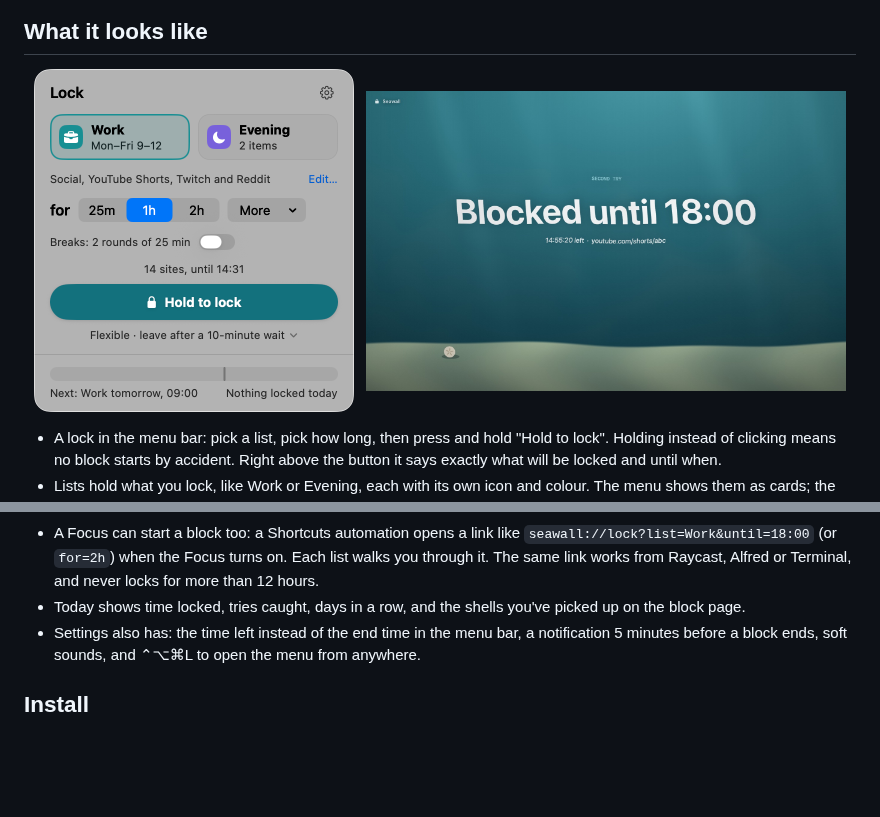
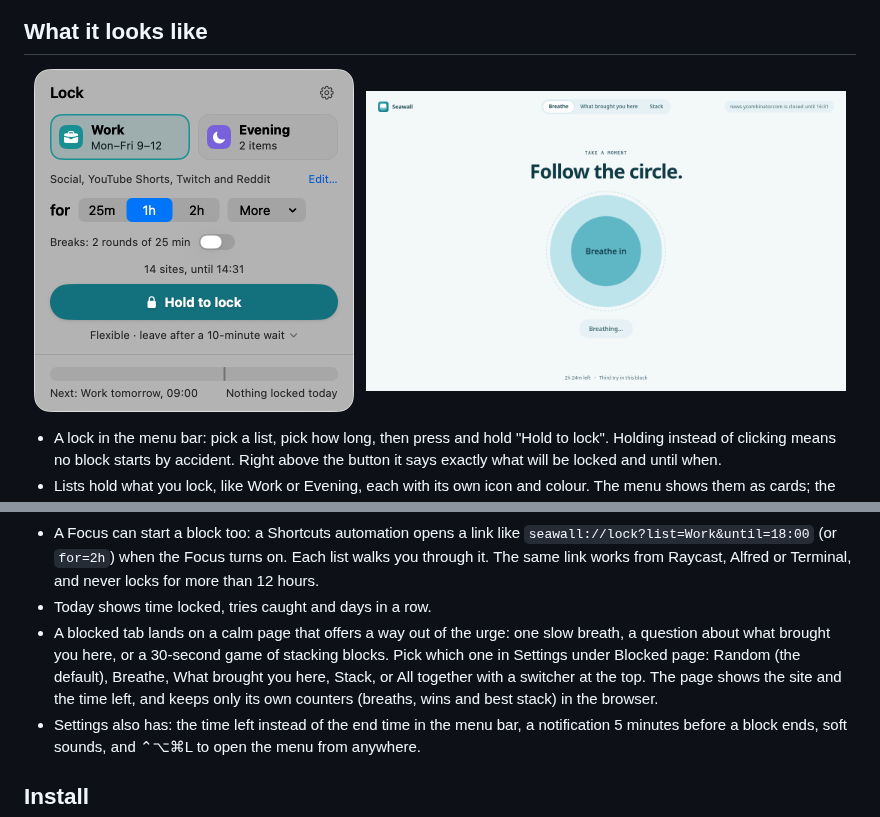
Before and after one commit to NikOneZ1/seawall, a Markdown page: README.md, 2 parts joined by grey strips. Rendered like a GitHub page; pictures changed too: docs/block-page.jpg (deleted), docs/blocked-page.png (added); blank space fills up the shorter version.

Commit message:
New blocked-site page: breathe, what brought you here, and stack, chosen in Settings

```diff
--- a/README.md
+++ b/README.md
@@ -9,7 +9,7 @@ A free, open-source alternative to Cold Turkey Pro and Freedom.
 <p align="center">
   <img src="docs/menu.png" width="320" alt="The Seawall menu: two lists as cards, Work on weekday mornings and Evening, what Work blocks, how long, and a Hold to lock button">
   &nbsp;
-  <img src="docs/block-page.jpg" width="480" alt="The page a blocked tab lands on: Blocked until 18:00, over still water with a pebble in the sand">
+  <img src="docs/blocked-page.png" width="480" alt="The page a blocked tab lands on: a breathing circle, with a switcher between Breathe, What brought you here and Stack">
 </p>
 
 - A lock in the menu bar: pick a list, pick how long, then press and hold "Hold to lock". Holding instead of clicking means no block starts by accident. Right above the button it says exactly what will be locked and until when.
@@ -23,7 +23,8 @@ A free, open-source alternative to Cold Turkey Pro and Freedom.
 - Leaving early is honest friction. Flexible blocks take a 10-minute wait, Firm ones 30 minutes, Locked ones can't be left at all. After the wait you get 2 minutes to end the block; do nothing and it keeps going. Pick the default in Settings, or change it for one block right under the hold button.
 - Schedules start a list on their own, like Work on weekdays from 9:00 to 12:00. Set them inside the list, or paint them on the week grid under Schedules.
 - A Focus can start a block too: a Shortcuts automation opens a link like `seawall://lock?list=Work&until=18:00` (or `for=2h`) when the Focus turns on. Each list walks you through it. The same link works from Raycast, Alfred or Terminal, and never locks for more than 12 hours.
-- Today shows time locked, tries caught, days in a row, and the shells you've picked up on the block page.
+- Today shows time locked, tries caught and days in a row.
+- A blocked tab lands on a calm page that offers a way out of the urge: one slow breath, a question about what brought you here, or a 30-second game of stacking blocks. Pick which one in Settings under Blocked page: Random (the default), Breathe, What brought you here, Stack, or All together with a switcher at the top. The page shows the site and the time left, and keeps only its own counters (breaths, wins and best stack) in the browser.
 - Settings also has: the time left instead of the end time in the menu bar, a notification 5 minutes before a block ends, soft sounds, and ⌃⌥⌘L to open the menu from anywhere.
 
 ## Install
```
Also changed, not shown: PRODUCT.md (+3 -3 lines), 9 other files.
